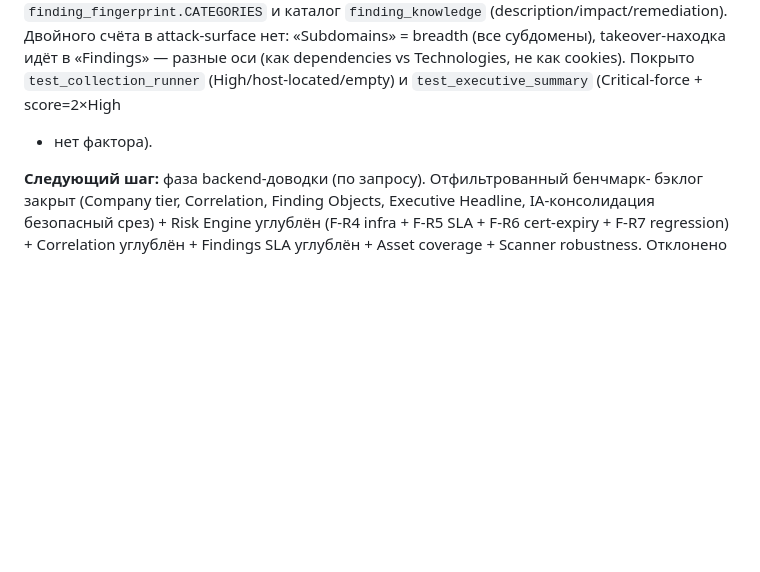
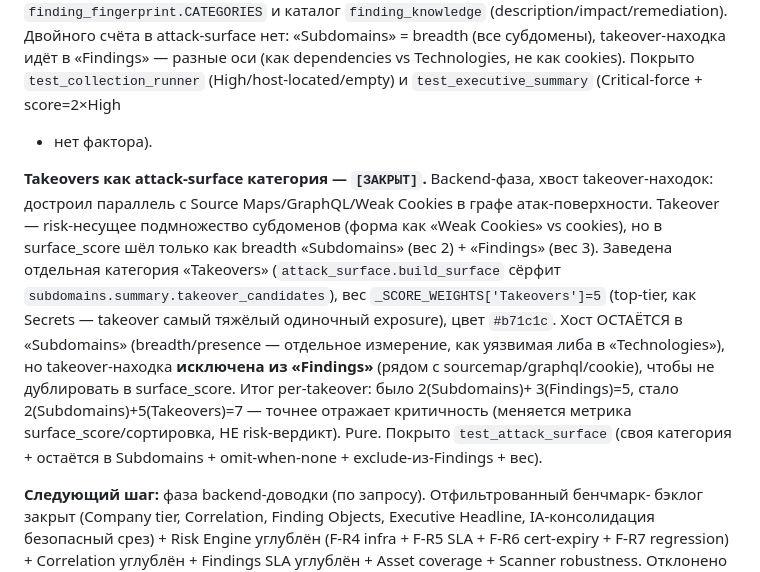
Before and after one commit to animen398-glitch/try1, a Markdown page: CLAUDE.md, the part around the change. Drawn GitHub-style; blank space fills up the shorter version.

Commit message:
docs(claude): log Takeovers attack-surface category
Co-Authored-By: Claude Opus 4.8 <noreply@anthropic.com>

```diff
--- a/CLAUDE.md
+++ b/CLAUDE.md
@@ -919,6 +919,22 @@ dependencies vs Technologies, не как cookies). Покрыто `test_collect
 (High/host-located/empty) и `test_executive_summary` (Critical-force + score=2×High
 + нет фактора).
 
+**Takeovers как attack-surface категория — `[ЗАКРЫТ]`.** Backend-фаза, хвост
+takeover-находок: достроил параллель с Source Maps/GraphQL/Weak Cookies в графе
+атак-поверхности. Takeover — risk-несущее подмножество субдоменов (форма как
+«Weak Cookies» vs cookies), но в surface_score шёл только как breadth «Subdomains»
+(вес 2) + «Findings» (вес 3). Заведена отдельная категория «Takeovers»
+(`attack_surface.build_surface` сёрфит `subdomains.summary.takeover_candidates`),
+вес `_SCORE_WEIGHTS['Takeovers']=5` (top-tier, как Secrets — takeover самый
+тяжёлый одиночный exposure), цвет `#b71c1c`. Хост ОСТАЁТСЯ в «Subdomains»
+(breadth/presence — отдельное измерение, как уязвимая либа в «Technologies»), но
+takeover-находка **исключена из «Findings»** (рядом с sourcemap/graphql/cookie),
+чтобы не дублировать в surface_score. Итог per-takeover: было 2(Subdomains)+
+3(Findings)=5, стало 2(Subdomains)+5(Takeovers)=7 — точнее отражает критичность
+(меняется метрика surface_score/сортировка, НЕ risk-вердикт). Pure. Покрыто
+`test_attack_surface` (своя категория + остаётся в Subdomains + omit-when-none +
+exclude-из-Findings + вес).
+
 **Следующий шаг:** фаза backend-доводки (по запросу). Отфильтрованный бенчмарк-
 бэклог закрыт (Company tier, Correlation, Finding Objects, Executive Headline,
 IA-консолидация безопасный срез) + Risk Engine углублён (F-R4 infra + F-R5 SLA +
```
